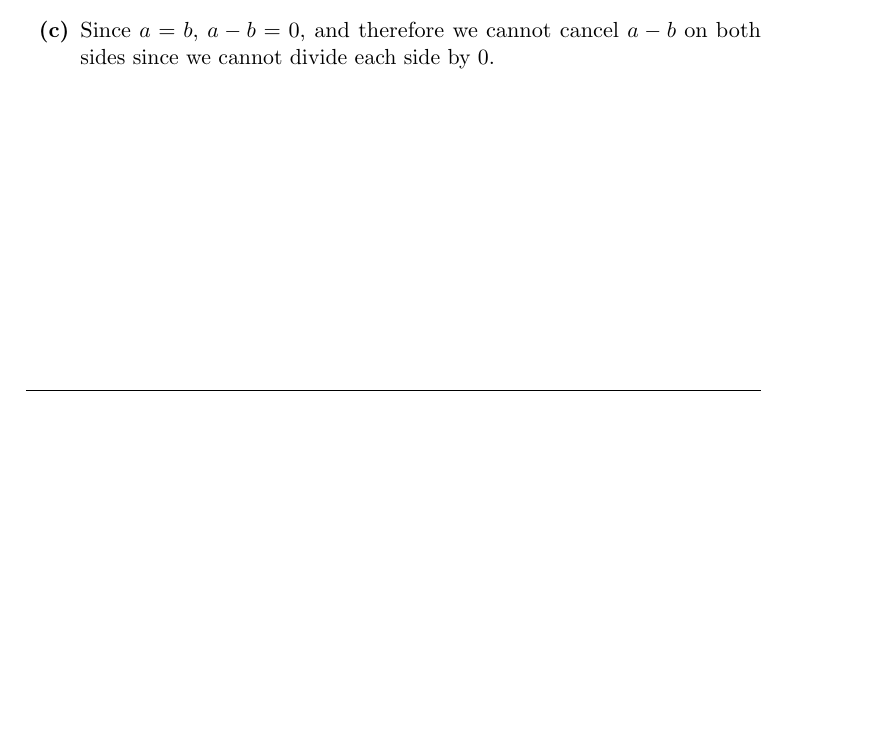
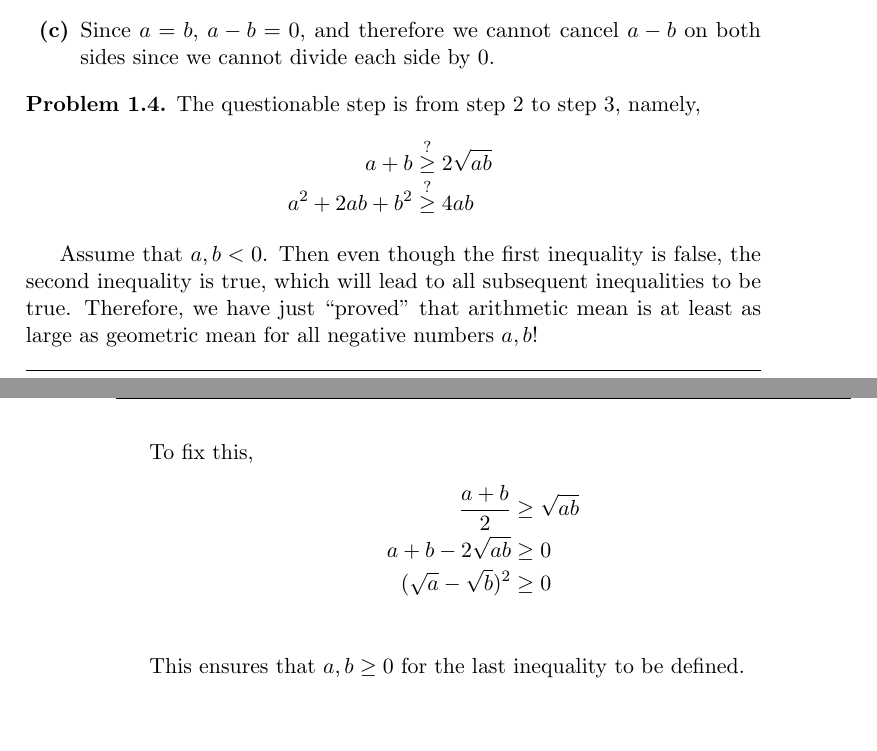
Before and after one commit to SonTrungTo/MIT6.042J_18.062J, a LaTeX book (solutions.tex, which reads problems/ch1.tex): part of page 15 of 17 before the commit and two parts of pages 15 and 16 of 17 after it, the two joined at a grey line, cut so that both start at the same text, the shorter picture padded with empty space. Compiled offline with pdfLaTeX.

Commit message:
1.4 solved!

```diff
--- a/problems/ch1.tex
+++ b/problems/ch1.tex
@@ -121,3 +121,27 @@
         cancel $a - b$ on both sides since we cannot divide each side by $0$.
     \end{enumerate}
 \end{pr}
+
+\begin{pr}
+    The questionable step is from step 2 to step 3, namely,
+    \begin{IEEEeqnarray*}{rCl}
+        a + b & \overset{?}{\geq} & 2\sqrt{ab} \\
+        a^2 + 2ab + b^2 & \overset{?}{\geq} & 4ab
+    \end{IEEEeqnarray*}
+
+    Assume that $a, b < 0$. Then even though the first inequality
+    is false, the second inequality is true, which will lead to all
+    subsequent inequalities to be true. Therefore, we have just ``proved''
+    that arithmetic mean is at least as large as geometric mean for
+    all negative numbers $a, b$!
+
+    To fix this,
+    \begin{IEEEeqnarray*}{rCl}
+        \dfrac{a + b}{2} & \geq & \sqrt{ab} \\
+        a + b - 2\sqrt{ab} & \geq & 0 \\
+        (\sqrt{a} - \sqrt{b})^2 & \geq & 0 \\
+    \end{IEEEeqnarray*}
+
+    This ensures that $a, b \geq 0$ for the last inequality
+    to be defined.
+\end{pr}
```
Also changed, not shown: solutions.pdf, 1 other file.
